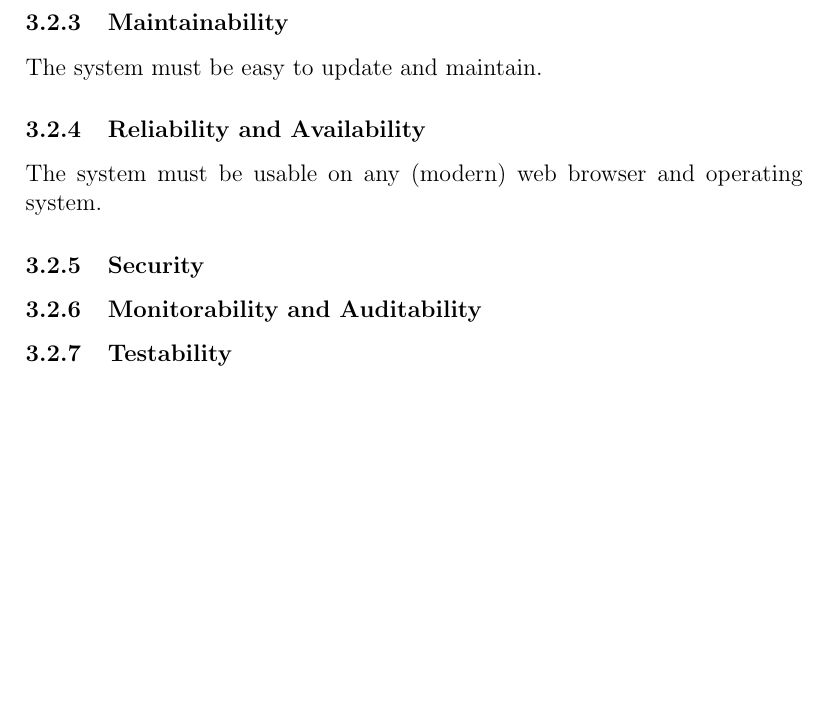
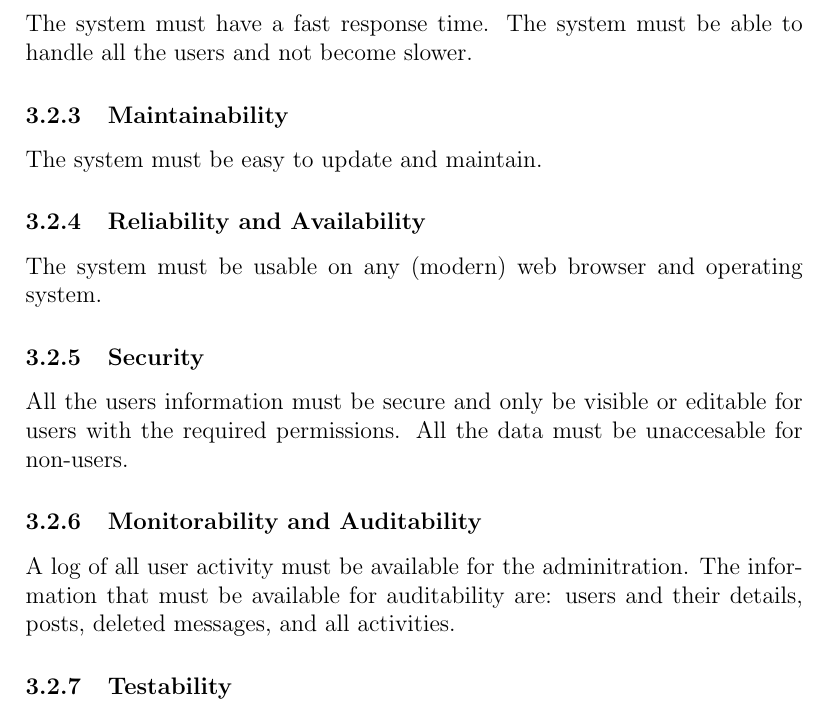
Before and after one commit to keagsthom/COS301_Group5B_Phase2, a LaTeX document (Tex_Layout/Architectural.tex): part of page 6 of 8, cut at the place of the change, the shorter picture padded with empty space. Compiled offline with pdfLaTeX.

Commit message:
Update Quality requirements

```diff
--- a/Tex_Layout/Architectural.tex
+++ b/Tex_Layout/Architectural.tex
@@ -52,15 +52,15 @@ The software system must be able to handle the registration and data of all the
 If several users attempt to do the same action simultaneously, like commenting in a thread, the actions must appear to happen one at a time.
 The system must not have a maximum or minimum amount of users that may use the system at a time
 \subsubsection{Performance requirement}
-
+The system must have a fast response time. The system must be able to handle all the users and not become slower.
 \subsubsection{Maintainability}
 The system must be easy to update and maintain.
 \subsubsection{Reliability and Availability}
 The system must be usable on any (modern) web browser and operating system.
 \subsubsection{Security}
-
+All the users information must be secure and only be visible or editable for users with the required permissions. All the data must be unaccesable for non-users.
 \subsubsection{Monitorability and Auditability}
-
+A log of all user activity must be available for the adminitration. The information that must be available for auditability are: users and their details, posts, deleted messages, and all activities.
 \subsubsection{Testability}
 
 \subsubsection{Usability}
```
